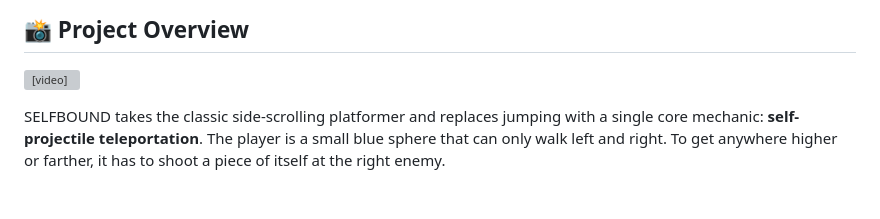
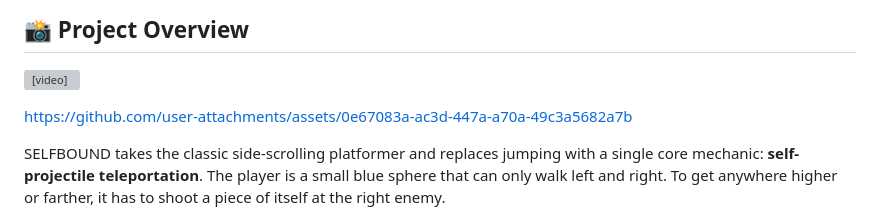
Before and after one commit to Dusan-Nikolic-98/SELFBOUND_Game, a Markdown page: README.md, the part around the change. GitHub-like rendering; blank space fills up the shorter version; grey boxes are pictures that could not be loaded.

```diff
--- a/README.md
+++ b/README.md
@@ -9,6 +9,11 @@ A retro-inspired 2D side-scroller where you don't jump, you **shoot yourself**.
 ## 📸 Project Overview
 
 <video controls src="Base_game_demo.mp4" title="Base gameplay"></video>
+
+
+https://github.com/user-attachments/assets/0e67083a-ac3d-447a-a70a-49c3a5682a7b
+
+
 
 SELFBOUND takes the classic side-scrolling platformer and replaces jumping with a single core mechanic: **self-projectile teleportation**. The player is a small blue sphere that can only walk left and right. To get anywhere higher or farther, it has to shoot a piece of itself at the right enemy.
 
```
